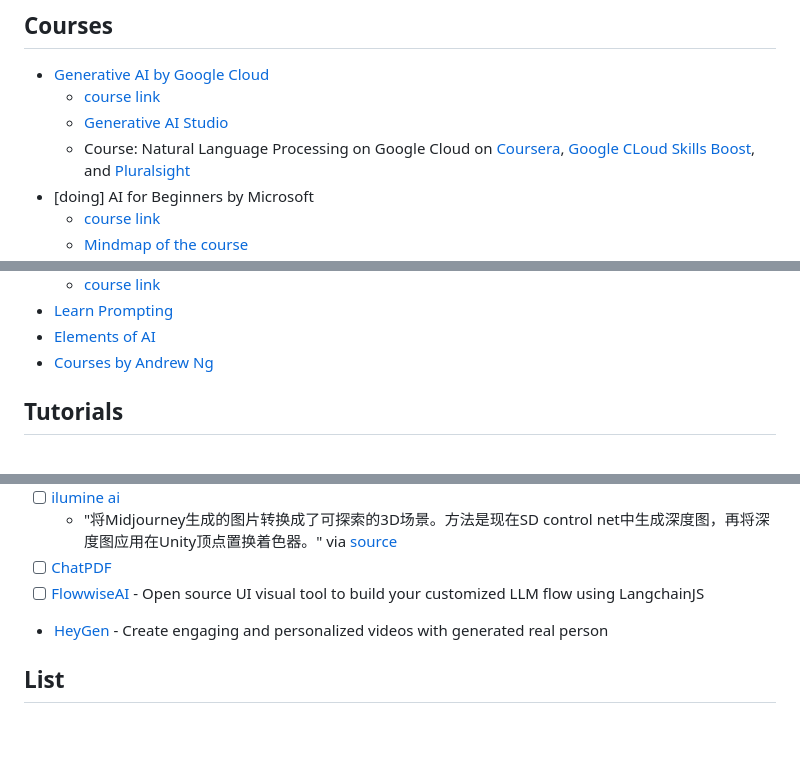
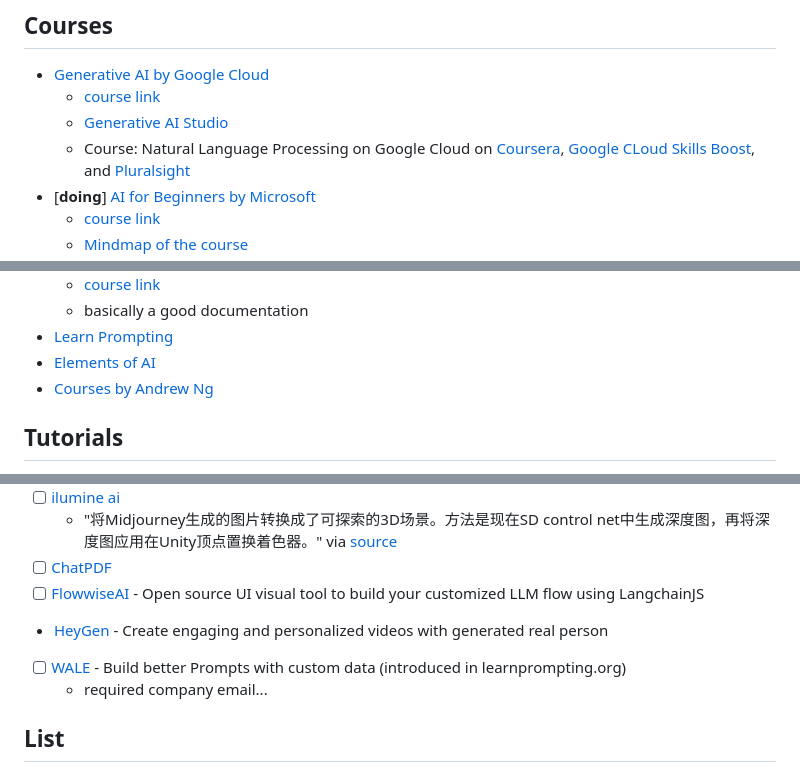
Before and after one commit to bambooom/bass-bon, a Markdown page: README.md, 3 parts joined by grey strips. Rendered like a GitHub page; blank space fills up the shorter version.

```diff
--- a/README.md
+++ b/README.md
@@ -6,6 +6,6 @@
   - [course link](https://www.cloudskillsboost.google/journeys/118)
   - [Generative AI Studio](https://cloud.google.com/generative-ai-studio)
   - Course: Natural Language Processing on Google Cloud on [Coursera](https://www.coursera.org/learn/sequence-models-tensorflow-gcp), [Google CLoud Skills Boost](https://www.cloudskillsboost.google/course_templates/40), and [Pluralsight](https://www.pluralsight.com/courses/natural-language-processing-google-cloud)
-- [doing] AI for Beginners by Microsoft
+- [**doing**] [AI for Beginners by Microsoft](./ai-for-beginners-microsoft/README.md)
   - [course link](https://microsoft.github.io/AI-For-Beginners/)
   - [Mindmap of the course](http://soshnikov.com/courses/ai-for-beginners/mindmap.html)
@@ -13,4 +13,5 @@
   - [course link](https://www.deeplearning.ai/short-courses/chatgpt-prompt-engineering-for-developers/)
+  - basically a good documentation
 - [Learn Prompting](https://learnprompting.org/)
 - [Elements of AI](https://www.elementsofai.com/)
 - [Courses by Andrew Ng](https://www.deeplearning.ai/)
@@ -58,7 +59,8 @@
 - [ ] [ChatPDF](https://www.chatpdf.com/c/AenErpfcQ887lct6NblFr)
 - [ ] [FlowwiseAI](https://flowiseai.com/) - Open source UI visual tool to build your customized LLM flow using LangchainJS
 - [HeyGen](https://aimart.app/products/heygen) - Create engaging and personalized videos with generated real person
-
+- [ ] [WALE](https://trywale.com/) - Build better Prompts with custom data (introduced in learnprompting.org)
+  - required company email...
 ## List
 - [awesome-chatgpt-prompts](https://github.com/f/awesome-chatgpt-prompts)
 - [aimart](https://aimart.app)
```
Also changed, not shown: other parts of README.md (+1 -1 lines), learn-prompting.md (added, +31 -0 lines).
